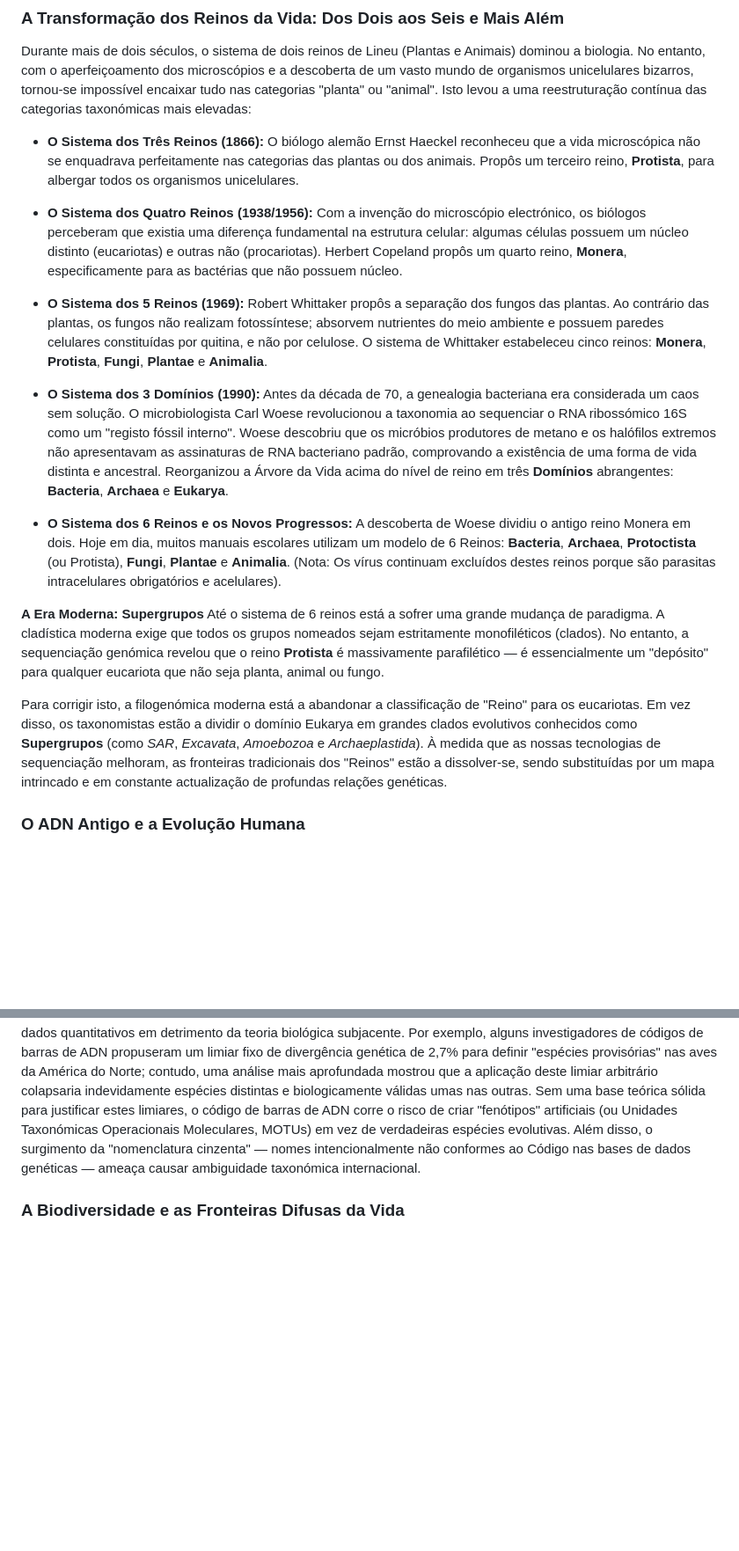
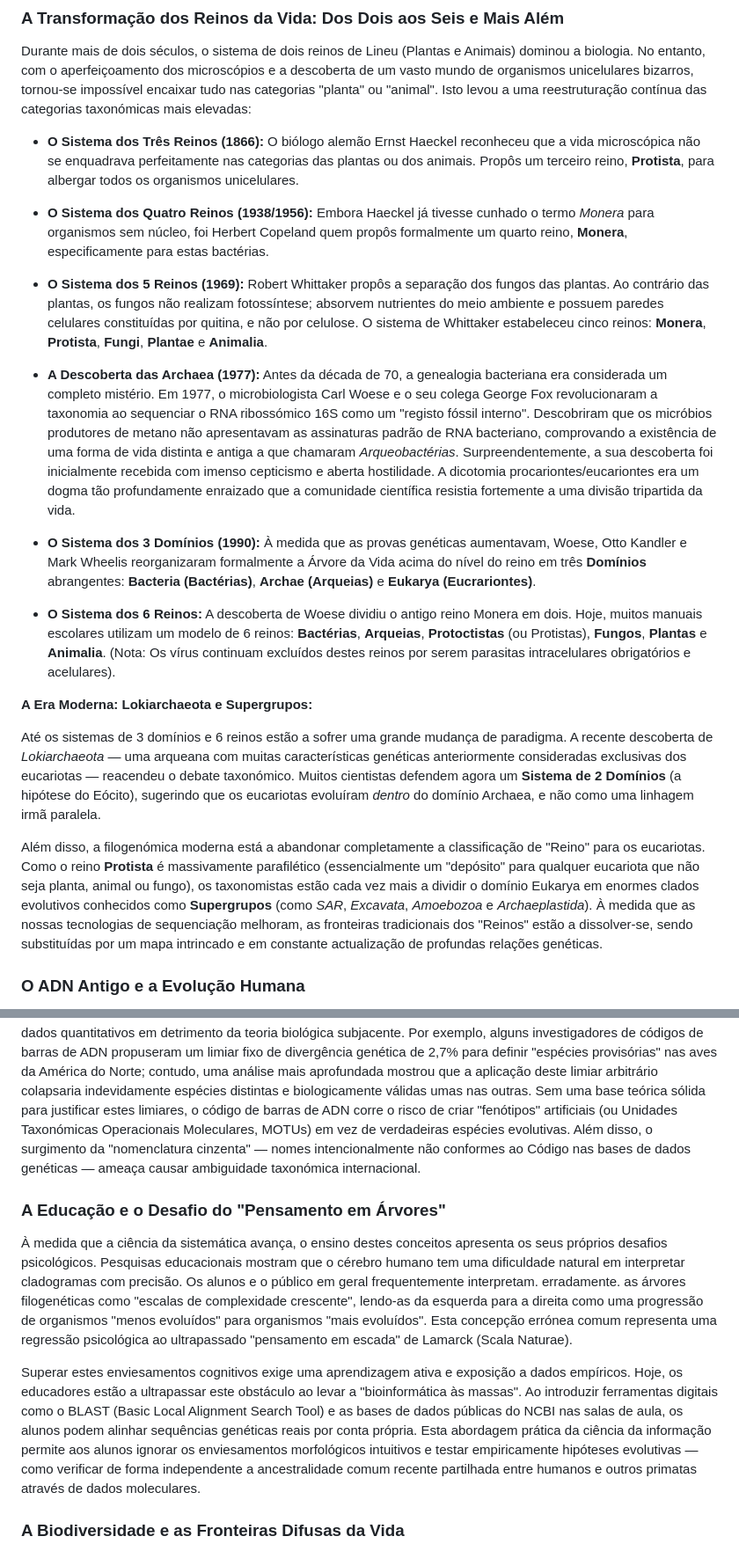
Before and after one commit to furuuwu/taxonomy_timeline, a Markdown page: history_pt.md, 2 parts joined by grey strips. Shown at 88% size. Rendered like a GitHub page; blank space fills up the shorter version.

```diff
--- a/history_pt.md
+++ b/history_pt.md
@@ -239,18 +239,21 @@ Durante mais de dois séculos, o sistema de dois reinos de Lineu (Plantas e Anim
 
 * **O Sistema dos Três Reinos (1866):** O biólogo alemão Ernst Haeckel reconheceu que a vida microscópica não se enquadrava perfeitamente nas categorias das plantas ou dos animais. Propôs um terceiro reino, **Protista**, para albergar todos os organismos unicelulares.
 
-* **O Sistema dos Quatro Reinos (1938/1956):** Com a invenção do microscópio electrónico, os biólogos perceberam que existia uma diferença fundamental na estrutura celular: algumas células possuem um núcleo distinto (eucariotas) e outras não (procariotas). Herbert Copeland propôs um quarto reino, **Monera**, especificamente para as bactérias que não possuem núcleo.
+* **O Sistema dos Quatro Reinos (1938/1956):** Embora Haeckel já tivesse cunhado o termo *Monera* para organismos sem núcleo, foi Herbert Copeland quem propôs formalmente um quarto reino, **Monera**, especificamente para estas bactérias.
 
 * **O Sistema dos 5 Reinos (1969):** Robert Whittaker propôs a separação dos fungos das plantas. Ao contrário das plantas, os fungos não realizam fotossíntese; absorvem nutrientes do meio ambiente e possuem paredes celulares constituídas por quitina, e não por celulose. O sistema de Whittaker estabeleceu cinco reinos: **Monera**, **Protista**, **Fungi**, **Plantae** e **Animalia**.
 
-* **O Sistema dos 3 Domínios (1990):** Antes da década de 70, a genealogia bacteriana era considerada um caos sem solução. O microbiologista Carl Woese revolucionou a taxonomia ao sequenciar o RNA ribossómico 16S como um "registo fóssil interno". Woese descobriu que os micróbios produtores de metano e os halófilos extremos não apresentavam as assinaturas de RNA bacteriano padrão, comprovando a existência de uma forma de vida distinta e ancestral. Reorganizou a Árvore da Vida acima do nível de reino em três **Domínios** abrangentes: **Bacteria**, **Archaea** e **Eukarya**.
+* **A Descoberta das Archaea (1977):** Antes da década de 70, a genealogia bacteriana era considerada um completo mistério. Em 1977, o microbiologista Carl Woese e o seu colega George Fox revolucionaram a taxonomia ao sequenciar o RNA ribossómico 16S como um "registo fóssil interno". Descobriram que os micróbios produtores de metano não apresentavam as assinaturas padrão de RNA bacteriano, comprovando a existência de uma forma de vida distinta e antiga a que chamaram *Arqueobactérias*. Surpreendentemente, a sua descoberta foi inicialmente recebida com imenso cepticismo e aberta hostilidade. A dicotomia procariontes/eucariontes era um dogma tão profundamente enraizado que a comunidade científica resistia fortemente a uma divisão tripartida da vida.
 
-* **O Sistema dos 6 Reinos e os Novos Progressos:** A descoberta de Woese dividiu o antigo reino Monera em dois. Hoje em dia, muitos manuais escolares utilizam um modelo de 6 Reinos: **Bacteria**, **Archaea**, **Protoctista** (ou Protista), **Fungi**, **Plantae** e **Animalia**. (Nota: Os vírus continuam excluídos destes reinos porque são parasitas intracelulares obrigatórios e acelulares).
+* **O Sistema dos 3 Domínios (1990):** À medida que as provas genéticas aumentavam, Woese, Otto Kandler e Mark Wheelis reorganizaram formalmente a Árvore da Vida acima do nível do reino em três **Domínios** abrangentes: **Bacteria (Bactérias)**, **Archae (Arqueias)** e **Eukarya (Eucrariontes)**.
 
-**A Era Moderna: Supergrupos**
-Até o sistema de 6 reinos está a sofrer uma grande mudança de paradigma. A cladística moderna exige que todos os grupos nomeados sejam estritamente monofiléticos (clados). No entanto, a sequenciação genómica revelou que o reino **Protista** é massivamente parafilético — é essencialmente um "depósito" para qualquer eucariota que não seja planta, animal ou fungo.
+* **O Sistema dos 6 Reinos:** A descoberta de Woese dividiu o antigo reino Monera em dois. Hoje, muitos manuais escolares utilizam um modelo de 6 reinos: **Bactérias**, **Arqueias**, **Protoctistas** (ou Protistas), **Fungos**, **Plantas** e **Animalia**. (Nota: Os vírus continuam excluídos destes reinos por serem parasitas intracelulares obrigatórios e acelulares).
 
-Para corrigir isto, a filogenómica moderna está a abandonar a classificação de "Reino" para os eucariotas. Em vez disso, os taxonomistas estão a dividir o domínio Eukarya em grandes clados evolutivos conhecidos como **Supergrupos** (como *SAR*, *Excavata*, *Amoebozoa* e *Archaeplastida*). À medida que as nossas tecnologias de sequenciação melhoram, as fronteiras tradicionais dos "Reinos" estão a dissolver-se, sendo substituídas por um mapa intrincado e em constante actualização de profundas relações genéticas.
+**A Era Moderna: Lokiarchaeota e Supergrupos:**
+
+Até os sistemas de 3 domínios e 6 reinos estão a sofrer uma grande mudança de paradigma. A recente descoberta de *Lokiarchaeota* — uma arqueana com muitas características genéticas anteriormente consideradas exclusivas dos eucariotas — reacendeu o debate taxonómico. Muitos cientistas defendem agora um **Sistema de 2 Domínios** (a hipótese do Eócito), sugerindo que os eucariotas evoluíram *dentro* do domínio Archaea, e não como uma linhagem irmã paralela.
+
+Além disso, a filogenómica moderna está a abandonar completamente a classificação de "Reino" para os eucariotas. Como o reino **Protista** é massivamente parafilético (essencialmente um "depósito" para qualquer eucariota que não seja planta, animal ou fungo), os taxonomistas estão cada vez mais a dividir o domínio Eukarya em enormes clados evolutivos conhecidos como **Supergrupos** (como *SAR*, *Excavata*, *Amoebozoa* e *Archaeplastida*). À medida que as nossas tecnologias de sequenciação melhoram, as fronteiras tradicionais dos "Reinos" estão a dissolver-se, sendo substituídas por um mapa intrincado e em constante actualização de profundas relações genéticas.
 
 ### **O ADN Antigo e a Evolução Humana**
 
@@ -286,6 +289,12 @@ Um dos principais debates gira em torno do **código de barras de ADN**. Os defe
 
 No entanto, muitos historiadores e filósofos da ciência alertam que o código de barras de ADN repete exactamente os mesmos erros do movimento fenético falhado dos anos 60. Ambas as abordagens dão prioridade ao agrupamento de dados quantitativos em detrimento da teoria biológica subjacente. Por exemplo, alguns investigadores de códigos de barras de ADN propuseram um limiar fixo de divergência genética de 2,7% para definir "espécies provisórias" nas aves da América do Norte; contudo, uma análise mais aprofundada mostrou que a aplicação deste limiar arbitrário colapsaria indevidamente espécies distintas e biologicamente válidas umas nas outras. Sem uma base teórica sólida para justificar estes limiares, o código de barras de ADN corre o risco de criar "fenótipos" artificiais (ou Unidades Taxonómicas Operacionais Moleculares, MOTUs) em vez de verdadeiras espécies evolutivas. Além disso, o surgimento da "nomenclatura cinzenta" — nomes intencionalmente não conformes ao Código nas bases de dados genéticas — ameaça causar ambiguidade taxonómica internacional.
 
+### **A Educação e o Desafio do "Pensamento em Árvores"**
+
+À medida que a ciência da sistemática avança, o ensino destes conceitos apresenta os seus próprios desafios psicológicos. Pesquisas educacionais mostram que o cérebro humano tem uma dificuldade natural em interpretar cladogramas com precisão. Os alunos e o público em geral  frequentemente interpretam. erradamente. as árvores filogenéticas como "escalas de complexidade crescente", lendo-as da esquerda para a direita como uma progressão de organismos "menos evoluídos" para organismos "mais evoluídos". Esta concepção errónea comum representa uma regressão psicológica ao ultrapassado "pensamento em escada" de Lamarck (Scala Naturae).
+
+Superar estes enviesamentos cognitivos exige uma aprendizagem ativa e exposição a dados empíricos. Hoje, os educadores estão a ultrapassar este obstáculo ao levar a "bioinformática às massas". Ao introduzir ferramentas digitais como o BLAST (Basic Local Alignment Search Tool) e as bases de dados públicas do NCBI nas salas de aula, os alunos podem alinhar sequências genéticas reais por conta própria. Esta abordagem prática da ciência da informação permite aos alunos ignorar os enviesamentos morfológicos intuitivos e testar empiricamente hipóteses evolutivas — como verificar de forma independente a ancestralidade comum recente partilhada entre humanos e outros primatas através de dados moleculares.
+
 ### **A Biodiversidade e as Fronteiras Difusas da Vida**
 
 Resolver estes debates não é um mero exercício académico; é uma necessidade global urgente. A sistemática é a linha da frente na defesa contra a crise global da biodiversidade. Atualmente, existem aproximadamente 10 milhões de espécies de organismos no mundo, das quais apenas descrevemos 10 a 15%. Devido ao rápido crescimento da população humana e à destruição ambiental, estima-se que a maior parte dos restantes 85% se extinguirá antes mesmo de ser vista por um taxonomista.
```
Also changed, not shown: history.md (+14 -10 lines).
